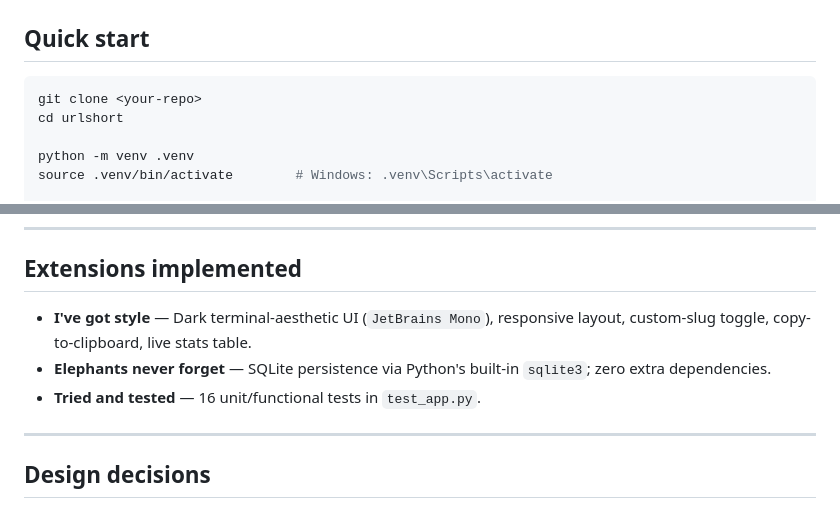
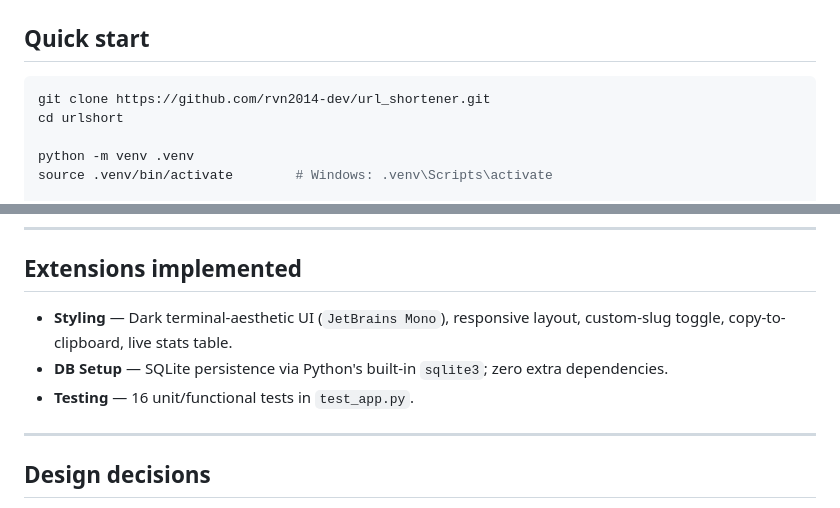
Before and after one commit to rvn2014-dev/url_shortener, a Markdown page: README.md, 2 parts joined by grey strips. Drawn GitHub-style.

Commit message:
Fix clone URL and improve extension descriptions
Updated repository clone URL and rephrased extension descriptions for clarity.

````diff
--- a/README.md
+++ b/README.md
@@ -14,7 +14,7 @@ GET  /api/stats          →  top 20 links by clicks
 ## Quick start
 
 ```bash
-git clone <your-repo>
+git clone https://github.com/rvn2014-dev/url_shortener.git
 cd urlshort
 
 python -m venv .venv
@@ -184,9 +184,9 @@ sudo systemctl enable --now snip
 
 ## Extensions implemented
 
-- **I've got style** — Dark terminal-aesthetic UI (`JetBrains Mono`), responsive layout, custom-slug toggle, copy-to-clipboard, live stats table.
-- **Elephants never forget** — SQLite persistence via Python's built-in `sqlite3`; zero extra dependencies.
-- **Tried and tested** — 16 unit/functional tests in `test_app.py`.
+- **Styling** — Dark terminal-aesthetic UI (`JetBrains Mono`), responsive layout, custom-slug toggle, copy-to-clipboard, live stats table.
+- **DB Setup** — SQLite persistence via Python's built-in `sqlite3`; zero extra dependencies.
+- **Testing** — 16 unit/functional tests in `test_app.py`.
 
 ---
 
````
